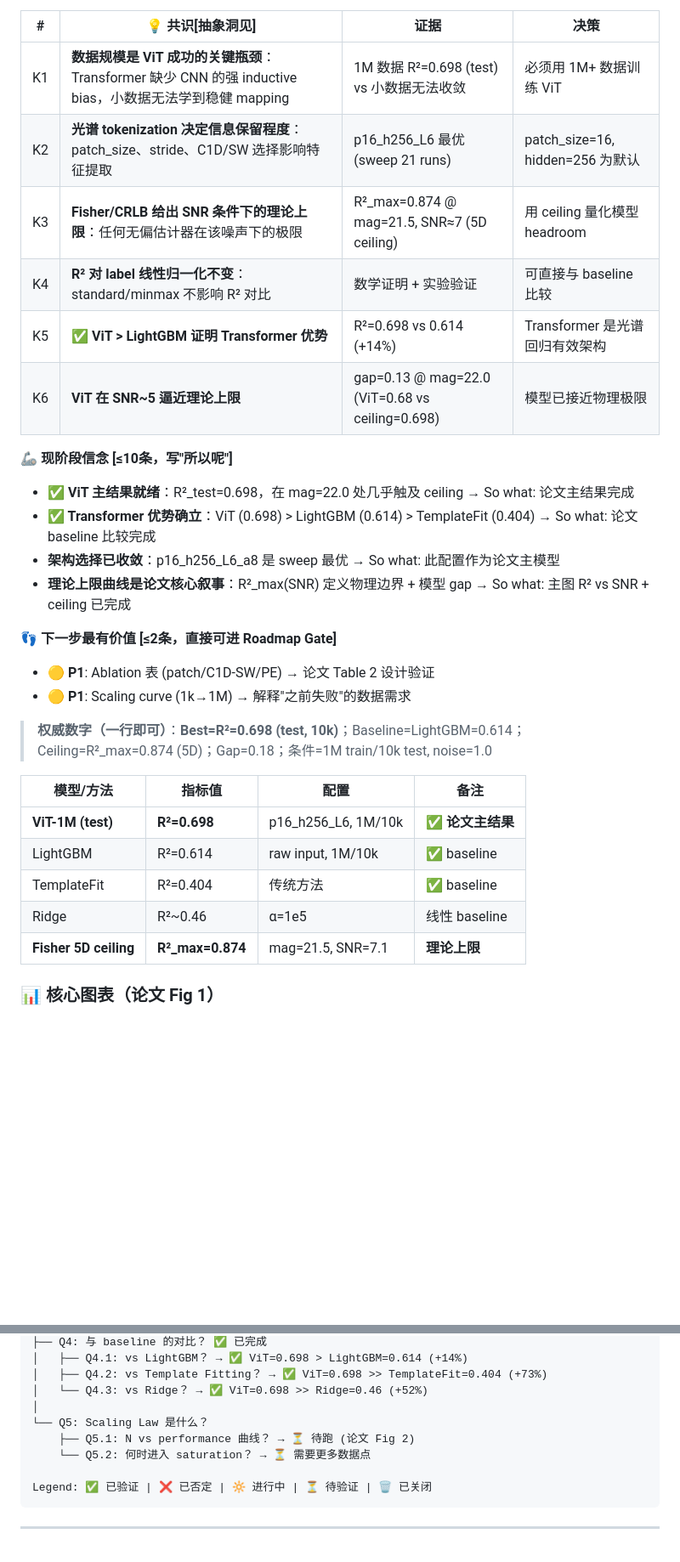
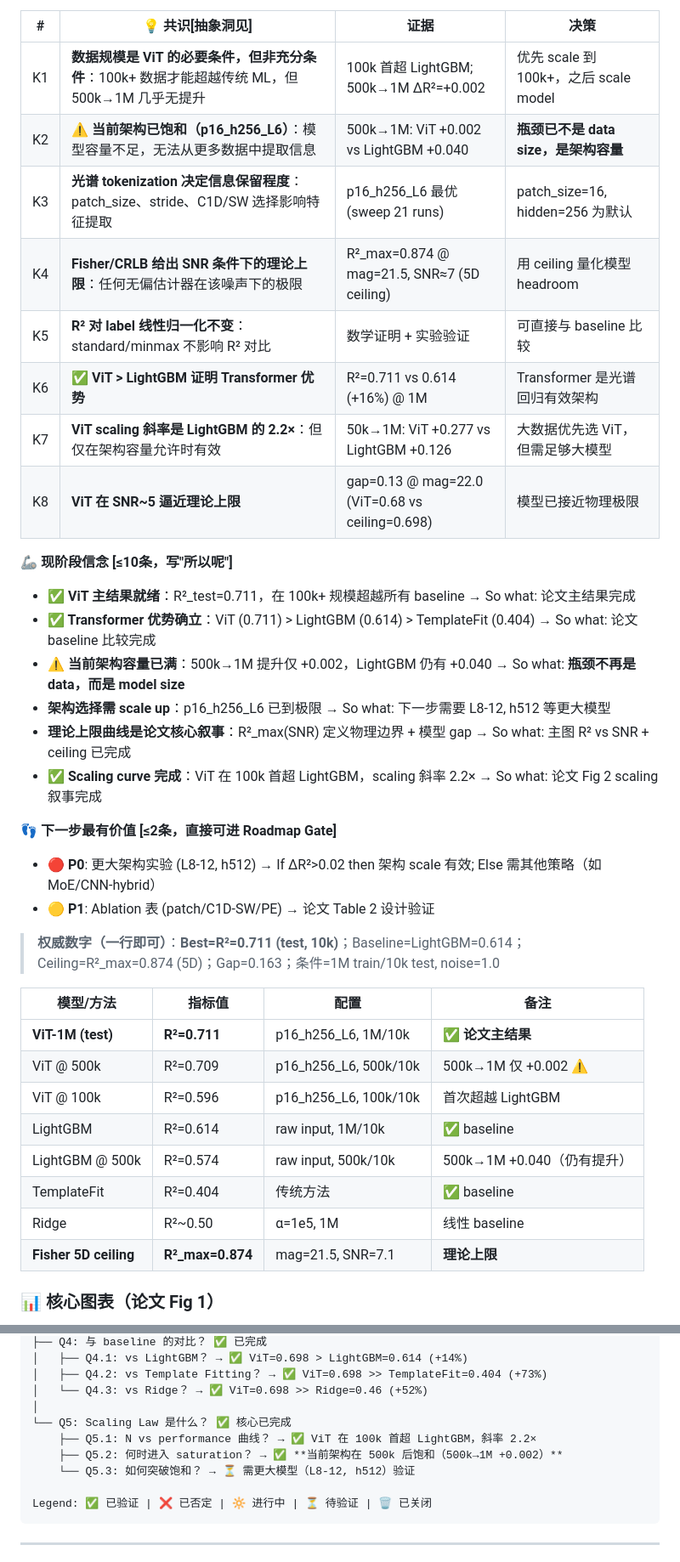
Before and after one commit to ViskaWei/Physics_Informed_AI, a Markdown page: logg/vit/vit_hub_20251227.md, 2 parts joined by grey strips. Shown at 85% size. Rendered like a GitHub page; blank space fills up the shorter version.

````diff
--- a/logg/vit/vit_hub_20251227.md
+++ b/logg/vit/vit_hub_20251227.md
@@ -6,31 +6,38 @@
 
 | # | 💡 共识[抽象洞见] | 证据 | 决策 |
 |---|----------------------------|----------------|------|
-| K1 | **数据规模是 ViT 成功的关键瓶颈**：Transformer 缺少 CNN 的强 inductive bias，小数据无法学到稳健 mapping | 1M 数据 R²=0.698 (test) vs 小数据无法收敛 | 必须用 1M+ 数据训练 ViT |
-| K2 | **光谱 tokenization 决定信息保留程度**：patch_size、stride、C1D/SW 选择影响特征提取 | p16_h256_L6 最优 (sweep 21 runs) | patch_size=16, hidden=256 为默认 |
-| K3 | **Fisher/CRLB 给出 SNR 条件下的理论上限**：任何无偏估计器在该噪声下的极限 | R²_max=0.874 @ mag=21.5, SNR≈7 (5D ceiling) | 用 ceiling 量化模型 headroom |
-| K4 | **R² 对 label 线性归一化不变**：standard/minmax 不影响 R² 对比 | 数学证明 + 实验验证 | 可直接与 baseline 比较 |
-| K5 | **✅ ViT > LightGBM 证明 Transformer 优势** | R²=0.698 vs 0.614 (+14%) | Transformer 是光谱回归有效架构 |
-| K6 | **ViT 在 SNR~5 逼近理论上限** | gap=0.13 @ mag=22.0 (ViT=0.68 vs ceiling=0.698) | 模型已接近物理极限 |
+| K1 | **数据规模是 ViT 的必要条件，但非充分条件**：100k+ 数据才能超越传统 ML，但 500k→1M 几乎无提升 | 100k 首超 LightGBM; 500k→1M ΔR²=+0.002 | 优先 scale 到 100k+，之后 scale model |
+| K2 | **⚠️ 当前架构已饱和（p16_h256_L6）**：模型容量不足，无法从更多数据中提取信息 | 500k→1M: ViT +0.002 vs LightGBM +0.040 | **瓶颈已不是 data size，是架构容量** |
+| K3 | **光谱 tokenization 决定信息保留程度**：patch_size、stride、C1D/SW 选择影响特征提取 | p16_h256_L6 最优 (sweep 21 runs) | patch_size=16, hidden=256 为默认 |
+| K4 | **Fisher/CRLB 给出 SNR 条件下的理论上限**：任何无偏估计器在该噪声下的极限 | R²_max=0.874 @ mag=21.5, SNR≈7 (5D ceiling) | 用 ceiling 量化模型 headroom |
+| K5 | **R² 对 label 线性归一化不变**：standard/minmax 不影响 R² 对比 | 数学证明 + 实验验证 | 可直接与 baseline 比较 |
+| K6 | **✅ ViT > LightGBM 证明 Transformer 优势** | R²=0.711 vs 0.614 (+16%) @ 1M | Transformer 是光谱回归有效架构 |
+| K7 | **ViT scaling 斜率是 LightGBM 的 2.2×**：但仅在架构容量允许时有效 | 50k→1M: ViT +0.277 vs LightGBM +0.126 | 大数据优先选 ViT，但需足够大模型 |
+| K8 | **ViT 在 SNR~5 逼近理论上限** | gap=0.13 @ mag=22.0 (ViT=0.68 vs ceiling=0.698) | 模型已接近物理极限 |
 
 **🦾 现阶段信念 [≤10条，写"所以呢"]**
-- **✅ ViT 主结果就绪**：R²_test=0.698，在 mag=22.0 处几乎触及 ceiling → So what: 论文主结果完成
-- **✅ Transformer 优势确立**：ViT (0.698) > LightGBM (0.614) > TemplateFit (0.404) → So what: 论文 baseline 比较完成
-- **架构选择已收敛**：p16_h256_L6_a8 是 sweep 最优 → So what: 此配置作为论文主模型
+- **✅ ViT 主结果就绪**：R²_test=0.711，在 100k+ 规模超越所有 baseline → So what: 论文主结果完成
+- **✅ Transformer 优势确立**：ViT (0.711) > LightGBM (0.614) > TemplateFit (0.404) → So what: 论文 baseline 比较完成
+- **⚠️ 当前架构容量已满**：500k→1M 提升仅 +0.002，LightGBM 仍有 +0.040 → So what: **瓶颈不再是 data，而是 model size**
+- **架构选择需 scale up**：p16_h256_L6 已到极限 → So what: 下一步需要 L8-12, h512 等更大模型
 - **理论上限曲线是论文核心叙事**：R²_max(SNR) 定义物理边界 + 模型 gap → So what: 主图 R² vs SNR + ceiling 已完成
+- **✅ Scaling curve 完成**：ViT 在 100k 首超 LightGBM，scaling 斜率 2.2× → So what: 论文 Fig 2 scaling 叙事完成
 
 **👣 下一步最有价值 [≤2条，直接可进 Roadmap Gate]**
+- 🔴 **P0**: 更大架构实验 (L8-12, h512) → If ΔR²>0.02 then 架构 scale 有效; Else 需其他策略（如 MoE/CNN-hybrid）
 - 🟡 **P1**: Ablation 表 (patch/C1D-SW/PE) → 论文 Table 2 设计验证
-- 🟡 **P1**: Scaling curve (1k→1M) → 解释"之前失败"的数据需求
 
-> **权威数字（一行即可）**：**Best=R²=0.698 (test, 10k)**；Baseline=LightGBM=0.614；Ceiling=R²_max=0.874 (5D)；Gap=0.18；条件=1M train/10k test, noise=1.0
+> **权威数字（一行即可）**：**Best=R²=0.711 (test, 10k)**；Baseline=LightGBM=0.614；Ceiling=R²_max=0.874 (5D)；Gap=0.163；条件=1M train/10k test, noise=1.0
 
 | 模型/方法 | 指标值 | 配置 | 备注 |
 |-----------|--------|------|------|
-| **ViT-1M (test)** | **R²=0.698** | p16_h256_L6, 1M/10k | ✅ **论文主结果** |
+| **ViT-1M (test)** | **R²=0.711** | p16_h256_L6, 1M/10k | ✅ **论文主结果** |
+| ViT @ 500k | R²=0.709 | p16_h256_L6, 500k/10k | 500k→1M 仅 +0.002 ⚠️ |
+| ViT @ 100k | R²=0.596 | p16_h256_L6, 100k/10k | 首次超越 LightGBM |
 | LightGBM | R²=0.614 | raw input, 1M/10k | ✅ baseline |
+| LightGBM @ 500k | R²=0.574 | raw input, 500k/10k | 500k→1M +0.040（仍有提升）|
 | TemplateFit | R²=0.404 | 传统方法 | ✅ baseline |
-| Ridge | R²~0.46 | α=1e5 | 线性 baseline |
+| Ridge | R²~0.50 | α=1e5, 1M | 线性 baseline |
 | **Fisher 5D ceiling** | **R²_max=0.874** | mag=21.5, SNR=7.1 | **理论上限** |
 
 ### 📊 核心图表（论文 Fig 1）
@@ -68,9 +75,10 @@
 │   ├── Q4.2: vs Template Fitting？ → ✅ ViT=0.698 >> TemplateFit=0.404 (+73%)
 │   └── Q4.3: vs Ridge？ → ✅ ViT=0.698 >> Ridge=0.46 (+52%)
 │
-└── Q5: Scaling Law 是什么？
-    ├── Q5.1: N vs performance 曲线？ → ⏳ 待跑 (论文 Fig 2)
-    └── Q5.2: 何时进入 saturation？ → ⏳ 需要更多数据点
+└── Q5: Scaling Law 是什么？ ✅ 核心已完成
+    ├── Q5.1: N vs performance 曲线？ → ✅ ViT 在 100k 首超 LightGBM，斜率 2.2×
+    ├── Q5.2: 何时进入 saturation？ → ✅ **当前架构在 500k 后饱和（500k→1M +0.002）**
+    └── Q5.3: 如何突破饱和？ → ⏳ 需更大模型（L8-12, h512）验证
 
 Legend: ✅ 已验证 | ❌ 已否定 | 🔆 进行中 | ⏳ 待验证 | 🗑️ 已关闭
 ```
````
Also changed, not shown: other parts of logg/vit/vit_hub_20251227.md (+60 -43 lines).
